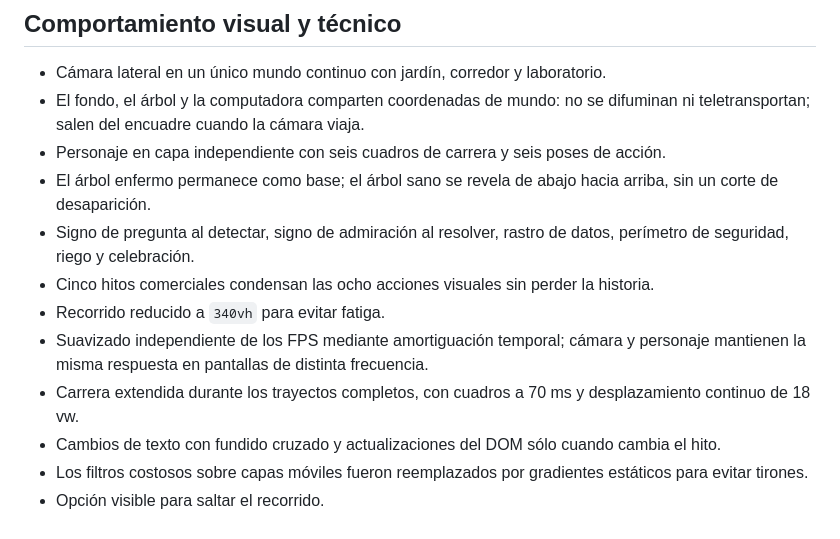
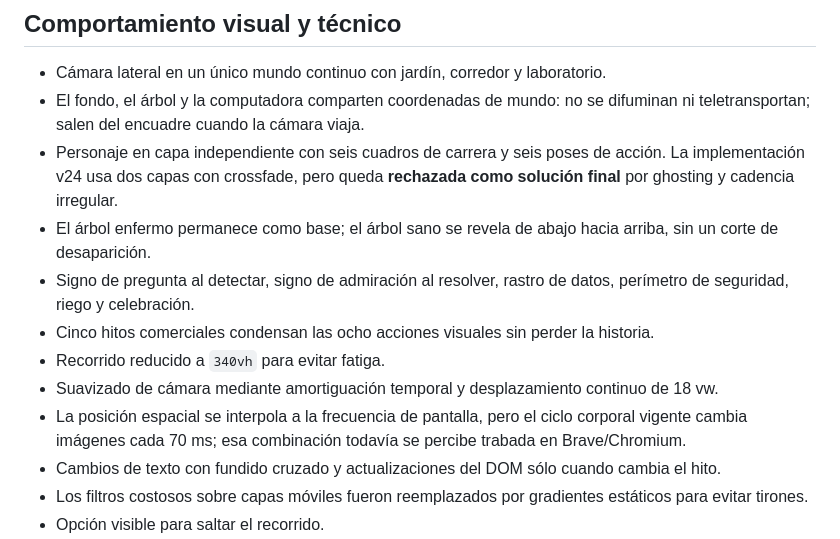
Before and after one commit to Memu007/ynerav5, a Markdown page: HANDOFF.md, the part around one of its changes. Drawn GitHub-style.

```diff
--- a/HANDOFF.md
+++ b/HANDOFF.md
@@ -39,13 +39,13 @@ Cada hito integra tres capas en la misma escena: acción narrativa, capacidad co
 
 - Cámara lateral en un único mundo continuo con jardín, corredor y laboratorio.
 - El fondo, el árbol y la computadora comparten coordenadas de mundo: no se difuminan ni teletransportan; salen del encuadre cuando la cámara viaja.
-- Personaje en capa independiente con seis cuadros de carrera y seis poses de acción.
+- Personaje en capa independiente con seis cuadros de carrera y seis poses de acción. La implementación v24 usa dos capas con crossfade, pero queda **rechazada como solución final** por ghosting y cadencia irregular.
 - El árbol enfermo permanece como base; el árbol sano se revela de abajo hacia arriba, sin un corte de desaparición.
 - Signo de pregunta al detectar, signo de admiración al resolver, rastro de datos, perímetro de seguridad, riego y celebración.
 - Cinco hitos comerciales condensan las ocho acciones visuales sin perder la historia.
 - Recorrido reducido a `340vh` para evitar fatiga.
-- Suavizado independiente de los FPS mediante amortiguación temporal; cámara y personaje mantienen la misma respuesta en pantallas de distinta frecuencia.
-- Carrera extendida durante los trayectos completos, con cuadros a 70 ms y desplazamiento continuo de 18 vw.
+- Suavizado de cámara mediante amortiguación temporal y desplazamiento continuo de 18 vw.
+- La posición espacial se interpola a la frecuencia de pantalla, pero el ciclo corporal vigente cambia imágenes cada 70 ms; esa combinación todavía se percibe trabada en Brave/Chromium.
 - Cambios de texto con fundido cruzado y actualizaciones del DOM sólo cuando cambia el hito.
 - Los filtros costosos sobre capas móviles fueron reemplazados por gradientes estáticos para evitar tirones.
 - Opción visible para saltar el recorrido.
```
Also changed, not shown: other parts of HANDOFF.md (+28 -3 lines).
